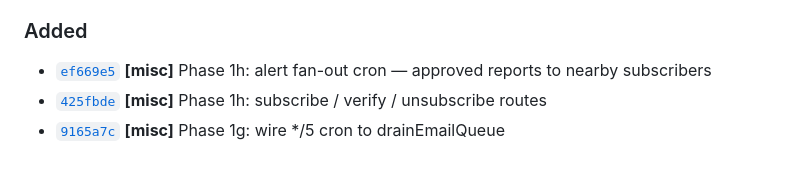
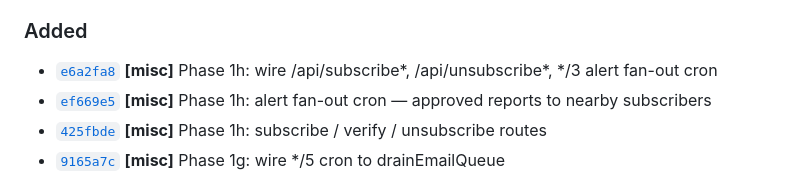
Before and after one commit to pennydoesdev/OurAlert, a Markdown page: CHANGELOG.md, the part around the change. Rendered like a GitHub page.

Commit message:
[changelog] auto-update from e6a2fa8c1d0b52bc39e53d93fd84849ed4b953ea [skip changelog]

```diff
--- a/CHANGELOG.md
+++ b/CHANGELOG.md
@@ -20,6 +20,7 @@ milestone and Y is a patch. Auto-generated entries are appended by the
 - [`3f0f844`](https://github.com/pennydoesdev/OurAlert/commit/3f0f84492ca0025f17f9ba0faba8068296ca2811) **[fix]** seed-facilities: unwrap xlsx CommonJS default export, parse via buffer, add --inspect flag and better error messages
 
 ### Added
+- [`e6a2fa8`](https://github.com/pennydoesdev/OurAlert/commit/e6a2fa8c1d0b52bc39e53d93fd84849ed4b953ea) **[misc]** Phase 1h: wire /api/subscribe*, /api/unsubscribe*, */3 alert fan-out cron
 - [`ef669e5`](https://github.com/pennydoesdev/OurAlert/commit/ef669e5bc9709736ce5a93717f75eea1e71686d3) **[misc]** Phase 1h: alert fan-out cron — approved reports to nearby subscribers
 - [`425fbde`](https://github.com/pennydoesdev/OurAlert/commit/425fbde84a374cfcfa3ac37edf4ddf63d363ed6f) **[misc]** Phase 1h: subscribe / verify / unsubscribe routes
 - [`9165a7c`](https://github.com/pennydoesdev/OurAlert/commit/9165a7ca46ebe3eaf7bbbd054811c83dff66b85e) **[misc]** Phase 1g: wire */5 cron to drainEmailQueue
```
